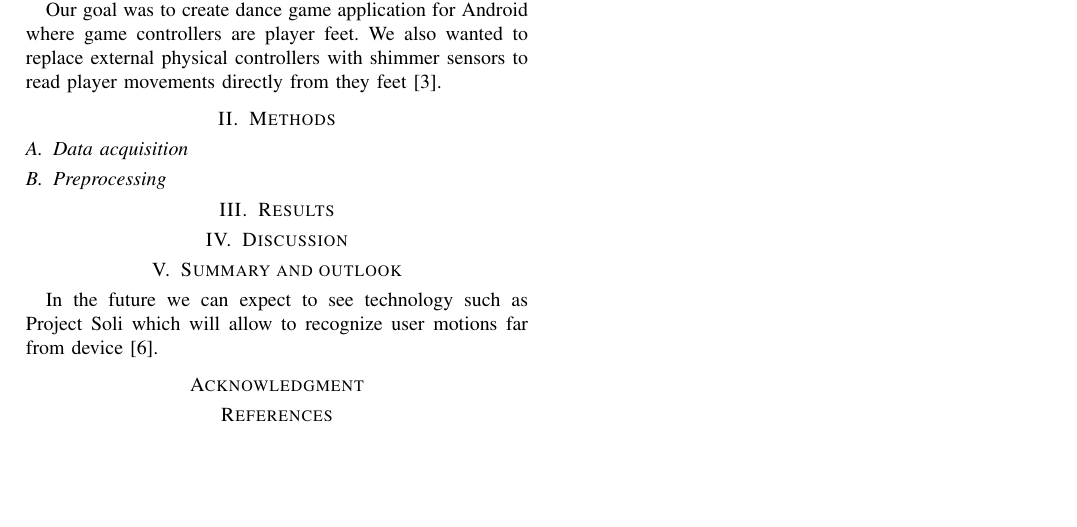
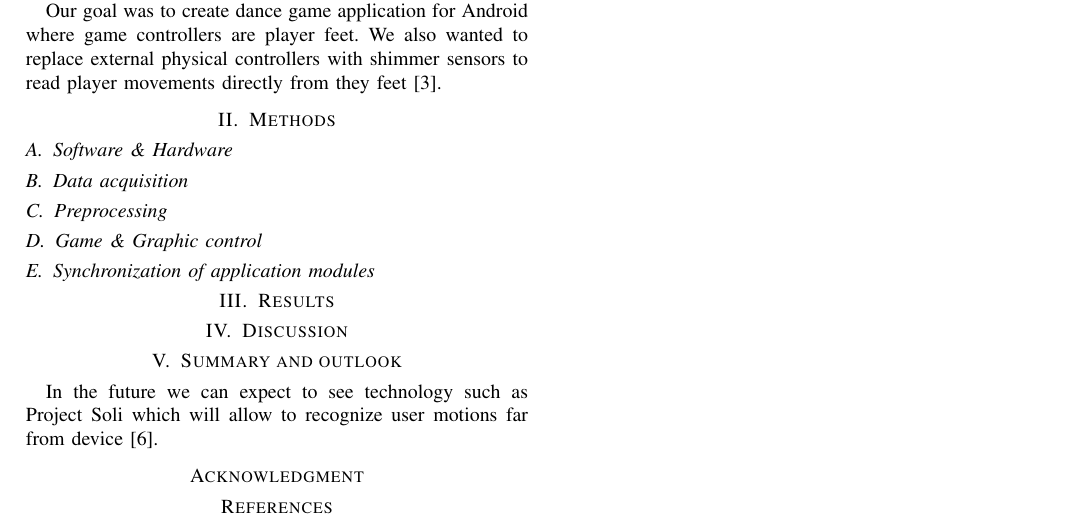
Before and after one commit to gabr/ShimDanceApp, a LaTeX paper (ShimDanceApp.tex): part of the page, cut so that both start at the same text, the shorter picture padded with empty space. Compiled offline with pdfLaTeX.

Commit message:
Redefining Methods subsections

```diff
--- a/ShimDanceApp.tex
+++ b/ShimDanceApp.tex
@@ -433,10 +433,15 @@ We also wanted to replace external physical controllers with shimmer sensors to
 %Methods
 \section{Methods}
 
+\subsection{Software \& Hardware}
+
 \subsection{Data acquisition}
 
 \subsection{Preprocessing}
 
+\subsection{Game \& Graphic control}
+
+\subsection{Synchronization of application modules}
 
 %Results
 \section{Results}
```
Also changed, not shown: ShimDanceApp.pdf.
